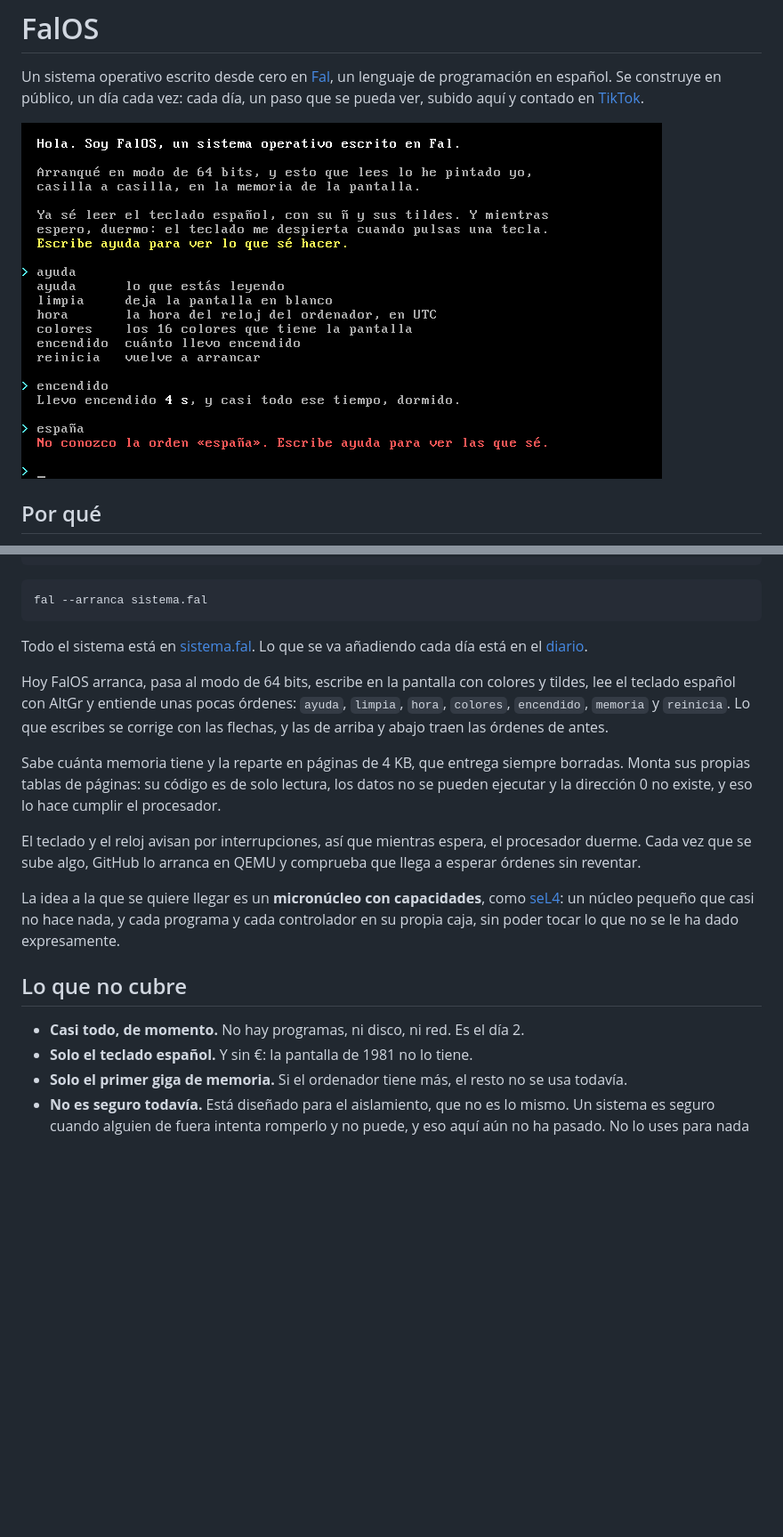
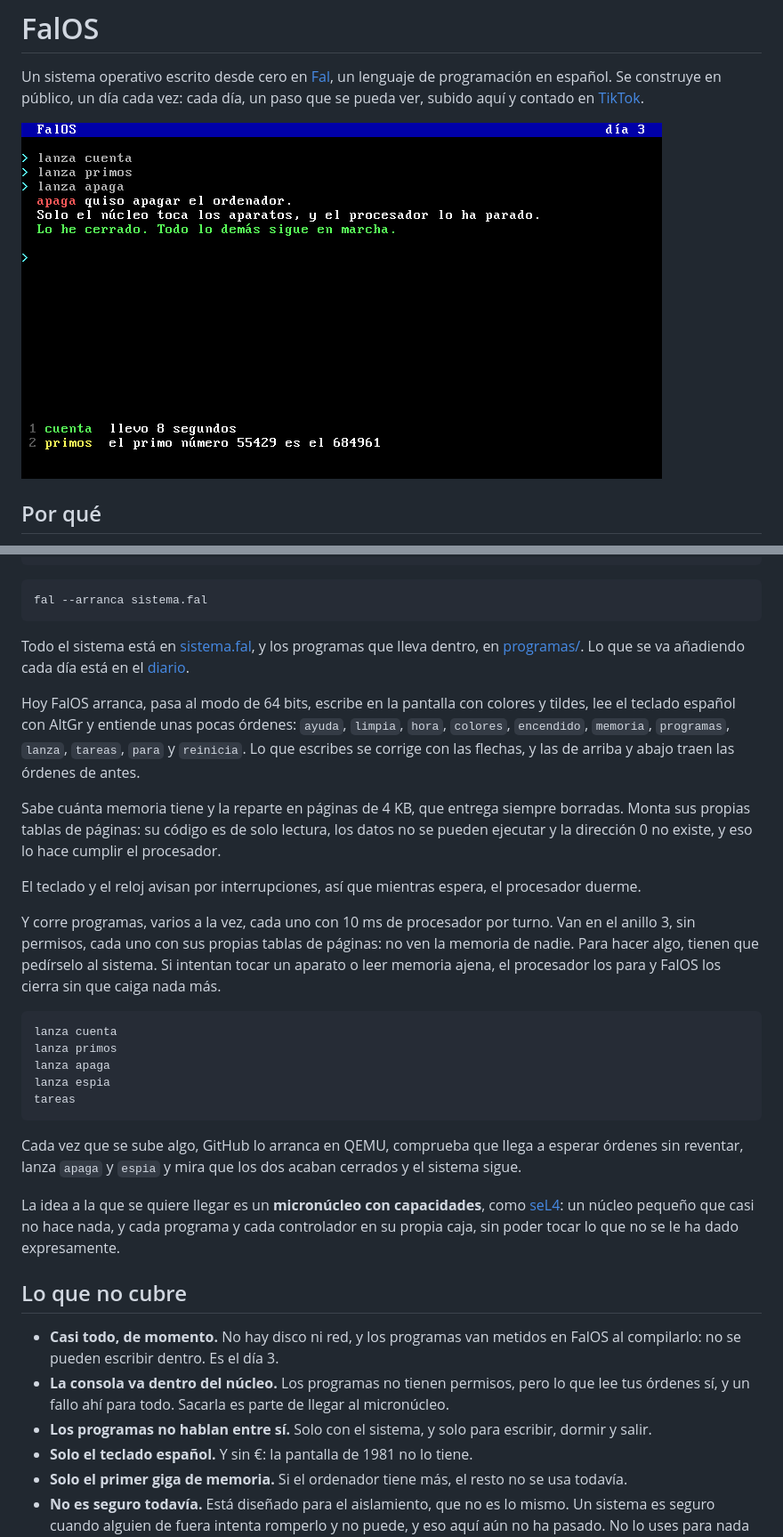
Before and after one commit to NissanBoss/FalOS, a Markdown page: README.md, 2 parts joined by grey strips. Shown at 89% size. Rendered like a GitHub page; pictures changed too: capturas/dia-3.png (added); blank space fills up the shorter version.

Commit message:
FalOS ya corre varios programas a la vez, sin permisos, y cierra al que intenta lo que no debe

````diff
--- a/README.md
+++ b/README.md
@@ -5,7 +5,7 @@ un lenguaje de programación en español. Se construye en público, un día cada
 vez: cada día, un paso que se pueda ver, subido aquí y contado en
 [TikTok](https://www.tiktok.com/@fal.lang).
 
-![FalOS arrancado](capturas/dia-1-ordenes.png)
+![FalOS cerrando un programa que intenta apagar el ordenador](capturas/dia-3.png)
 
 ## Por qué
 
@@ -36,14 +36,15 @@ cd Fal && go build -o fal .
 fal --arranca sistema.fal
 ```
 
-Todo el sistema está en [sistema.fal](sistema.fal). Lo que se va añadiendo
-cada día está en el [diario](DIARIO.md).
+Todo el sistema está en [sistema.fal](sistema.fal), y los programas que lleva
+dentro, en [programas/](programas). Lo que se va añadiendo cada día está en el
+[diario](DIARIO.md).
 
 Hoy FalOS arranca, pasa al modo de 64 bits, escribe en la pantalla con
 colores y tildes, lee el teclado español con AltGr y entiende unas pocas
-órdenes: `ayuda`, `limpia`, `hora`, `colores`, `encendido`, `memoria` y
-`reinicia`. Lo que escribes se corrige con las flechas, y las de arriba y
-abajo traen las órdenes de antes.
+órdenes: `ayuda`, `limpia`, `hora`, `colores`, `encendido`, `memoria`,
+`programas`, `lanza`, `tareas`, `para` y `reinicia`. Lo que escribes se corrige
+con las flechas, y las de arriba y abajo traen las órdenes de antes.
 
 Sabe cuánta memoria tiene y la reparte en páginas de 4 KB, que entrega
 siempre borradas. Monta sus propias tablas de páginas: su código es de solo
@@ -51,8 +52,25 @@ lectura, los datos no se pueden ejecutar y la dirección 0 no existe, y eso
 lo hace cumplir el procesador.
 
 El teclado y el reloj avisan por interrupciones, así que mientras espera, el
-procesador duerme. Cada vez que se sube algo, GitHub lo arranca en QEMU y
-comprueba que llega a esperar órdenes sin reventar.
+procesador duerme.
+
+Y corre programas, varios a la vez, cada uno con 10 ms de procesador por turno.
+Van en el anillo 3, sin permisos, cada uno con sus propias tablas de páginas:
+no ven la memoria de nadie. Para hacer algo, tienen que pedírselo al sistema.
+Si intentan tocar un aparato o leer memoria ajena, el procesador los para y
+FalOS los cierra sin que caiga nada más.
+
+```
+lanza cuenta
+lanza primos
+lanza apaga
+lanza espia
+tareas
+```
+
+Cada vez que se sube algo, GitHub lo arranca en QEMU, comprueba que llega a
+esperar órdenes sin reventar, lanza `apaga` y `espia` y mira que los dos acaban
+cerrados y el sistema sigue.
 
 La idea a la que se quiere llegar es un **micronúcleo con capacidades**, como
 [seL4](https://sel4.systems): un núcleo pequeño que casi no hace nada, y cada
@@ -61,8 +79,13 @@ ha dado expresamente.
 
 ## Lo que no cubre
 
-- **Casi todo, de momento.** No hay programas, ni disco, ni red. Es el
-  día 2.
+- **Casi todo, de momento.** No hay disco ni red, y los programas van metidos
+  en FalOS al compilarlo: no se pueden escribir dentro. Es el día 3.
+- **La consola va dentro del núcleo.** Los programas no tienen permisos, pero
+  lo que lee tus órdenes sí, y un fallo ahí para todo. Sacarla es parte de
+  llegar al micronúcleo.
+- **Los programas no hablan entre sí.** Solo con el sistema, y solo para
+  escribir, dormir y salir.
 - **Solo el teclado español.** Y sin €: la pantalla de 1981 no lo tiene.
 - **Solo el primer giga de memoria.** Si el ordenador tiene más, el resto
   no se usa todavía.
````
Also changed, not shown: DIARIO.md (+81 -0 lines), capturas/dia-3-bucle.png (added), capturas/dia-3-espia.png (added), 7 other files.
